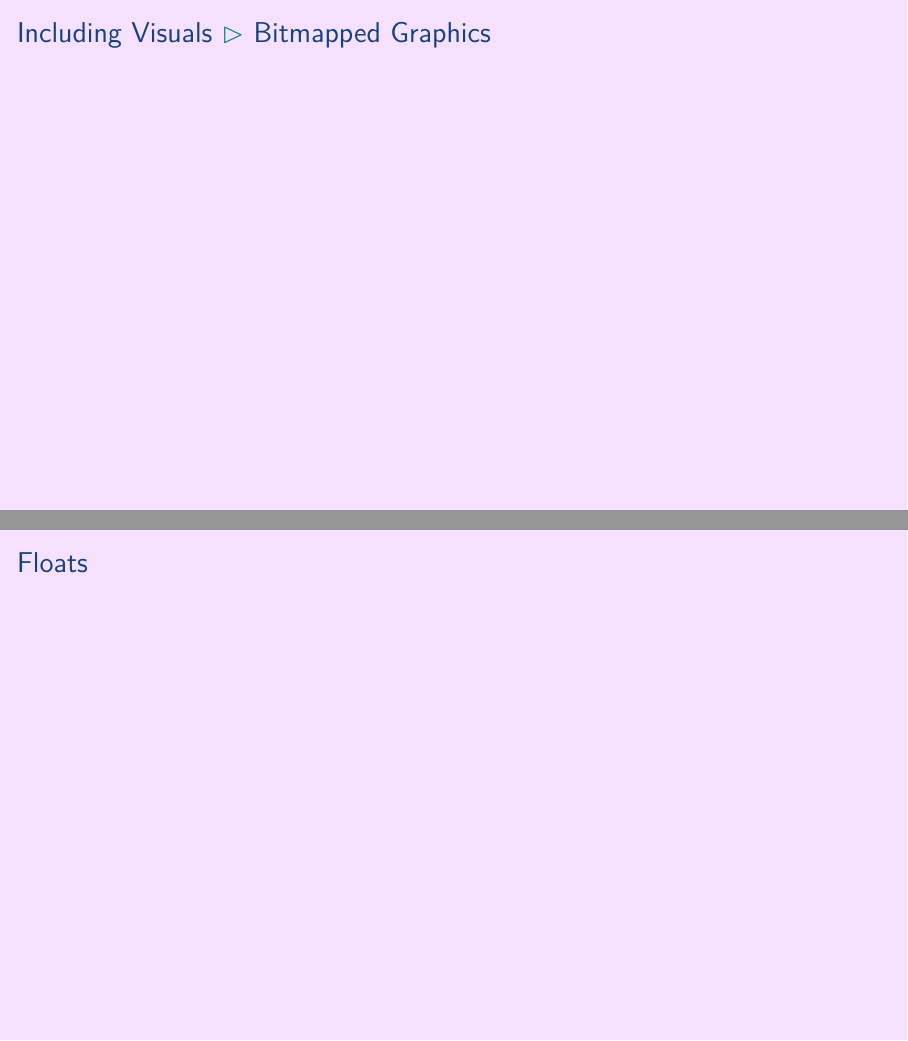
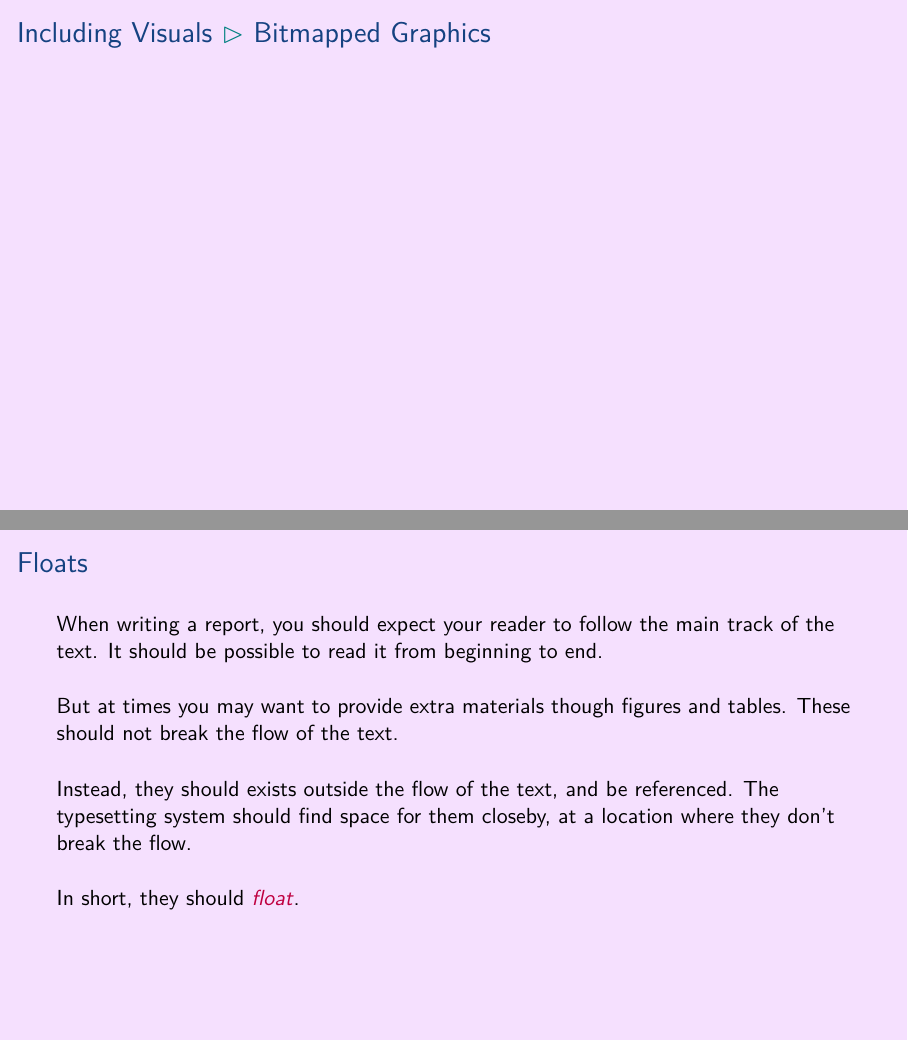
Before and after one commit to aslakjohansen/prosa-latex, LaTeX slides (doc/introduction_presentation.tex, which reads doc/introduction_contents.tex): pages 56 and 57 of 98 before the commit and pages 56 and 60 of 101 after it, joined at a grey line. Compiled offline with XeLaTeX.

Commit message:
Wrote intro to floats

```diff
--- a/doc/introduction_contents.tex
+++ b/doc/introduction_contents.tex
@@ -1078,7 +1078,19 @@ And they can be declared \textcolor{red!27!green}{inline}!
 \begin{frame}[fragile]
   \frametitle{Floats}
   \vspace{3mm}
-
+  When writing a report, you should expect your reader to follow the main track of the text. It should be possible to read it from beginning to end.
+
+  \pause
+  \vspace{5mm}
+  But at times you may want to provide extra materials though figures and tables. These should not break the flow of the text.
+
+  \pause
+  \vspace{5mm}
+  Instead, they should exists outside the flow of the text, and be referenced. The typesetting system should find space for them closeby, at a location where they don't break the flow.
+
+  \pause
+  \vspace{5mm}
+  In short, they should \textcolor{purple}{\textsl{float}}.
 \end{frame}
 
 \subsubsection{Figures}
```
